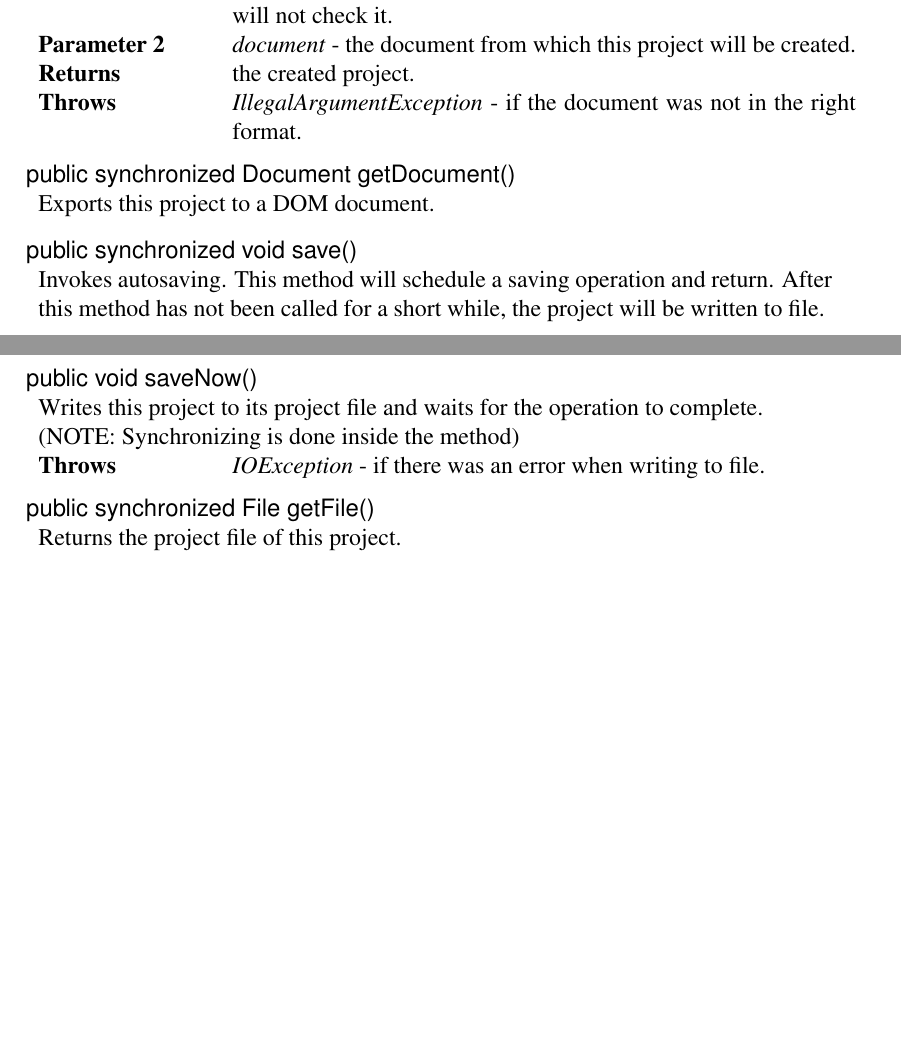
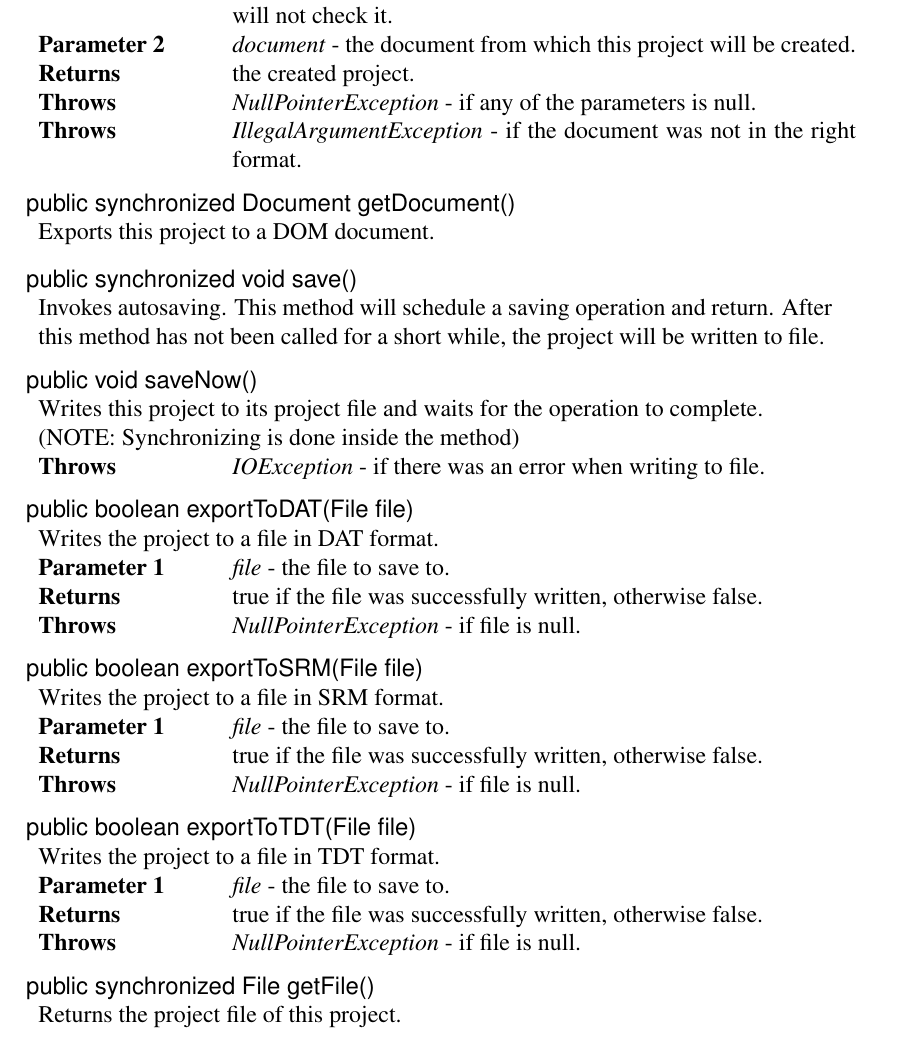
Before and after one commit to luontola/ikayaki, a LaTeX document (docs/latex/suunnittelu/dokumentti.tex, which reads docs/latex/suunnittelu/core-project.tex): two parts of pages 17 and 18 of 77 before the commit and part of page 18 of 77 after it, the two joined at a grey line, cut so that both start at the same text, the shorter picture padded with empty space. Compiled offline with pdfLaTeX.

Commit message:
export-metodit lisätty

```diff
--- a/docs/latex/suunnittelu/core-project.tex
+++ b/docs/latex/suunnittelu/core-project.tex
@@ -231,6 +238,7 @@
 \methodParam{file}{path for this project file. The file should be the same from which document was read and be writable, but this constructor will not check it.}
 \methodParam{document}{the document from which this project will be created.}
 \methodReturn{the created project.}
+\methodThrows{NullPointerException}{if any of the parameters is null.}
 \methodThrows{IllegalArgumentException}{if the document was not in the right format.}
 \closeMethod
 
@@ -256,6 +264,36 @@
 	(NOTE: Synchronizing is done inside the method)
 }
 \methodThrows{IOException}{if there was an error when writing to file.}
+\closeMethod
+
+\beginMethod{exportToDAT(File)}
+\methodDeclaration{public boolean exportToDAT(File file)}
+\methodComment{
+	Writes the project to a file in DAT format.
+}
+\methodParam{file}{the file to save to.}
+\methodReturn{true if the file was successfully written, otherwise false.}
+\methodThrows{NullPointerException}{if file is null.}
+\closeMethod
+
+\beginMethod{exportToSRM(File)}
+\methodDeclaration{public boolean exportToSRM(File file)}
+\methodComment{
+	Writes the project to a file in SRM format.
+}
+\methodParam{file}{the file to save to.}
+\methodReturn{true if the file was successfully written, otherwise false.}
+\methodThrows{NullPointerException}{if file is null.}
+\closeMethod
+
+\beginMethod{exportToTDT(File)}
+\methodDeclaration{public boolean exportToTDT(File file)}
+\methodComment{
+	Writes the project to a file in TDT format.
+}
+\methodParam{file}{the file to save to.}
+\methodReturn{true if the file was successfully written, otherwise false.}
+\methodThrows{NullPointerException}{if file is null.}
 \closeMethod
 
 \beginMethod{getFile()}
```
Also changed, not shown: docs/latex/suunnittelu/core-project.tex (7 more changed lines).
